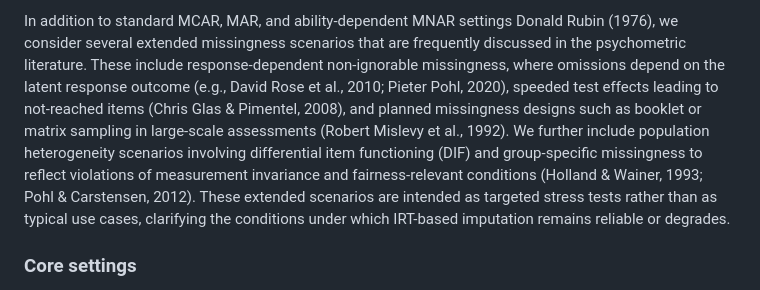
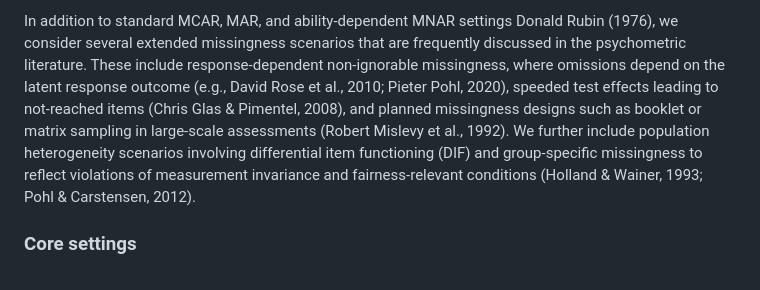
Before and after one commit to polar0n/animated-palm-tree, a Markdown page: Data Simulation/extended data/readme.md, the part around the change. Drawn GitHub-style.

```diff
--- a/Data Simulation/extended data/readme.md
+++ b/Data Simulation/extended data/readme.md
@@ -1,6 +1,5 @@
 
-In addition to standard MCAR, MAR, and ability-dependent MNAR settings Donald Rubin (1976), we consider several extended missingness scenarios that are frequently discussed in the psychometric literature. These include response-dependent non-ignorable missingness, where omissions depend on the latent response outcome (e.g., David Rose et al., 2010; Pieter Pohl, 2020), speeded test effects leading to not-reached items (Chris Glas & Pimentel, 2008), and planned missingness designs such as booklet or matrix sampling in large-scale assessments (Robert Mislevy et al., 1992). We further include population heterogeneity scenarios involving differential item functioning (DIF) and group-specific missingness to reflect violations of measurement invariance and fairness-relevant conditions (Holland & Wainer, 1993; Pohl & Carstensen, 2012). These extended scenarios are intended as targeted stress tests rather than as typical use cases, clarifying the conditions under which IRT-based imputation remains reliable or degrades.
-
+In addition to standard MCAR, MAR, and ability-dependent MNAR settings Donald Rubin (1976), we consider several extended missingness scenarios that are frequently discussed in the psychometric literature. These include response-dependent non-ignorable missingness, where omissions depend on the latent response outcome (e.g., David Rose et al., 2010; Pieter Pohl, 2020), speeded test effects leading to not-reached items (Chris Glas & Pimentel, 2008), and planned missingness designs such as booklet or matrix sampling in large-scale assessments (Robert Mislevy et al., 1992). We further include population heterogeneity scenarios involving differential item functioning (DIF) and group-specific missingness to reflect violations of measurement invariance and fairness-relevant conditions (Holland & Wainer, 1993; Pohl & Carstensen, 2012).
 ### Core settings
 
 - **Number of examinees (N)**: 3000
```
